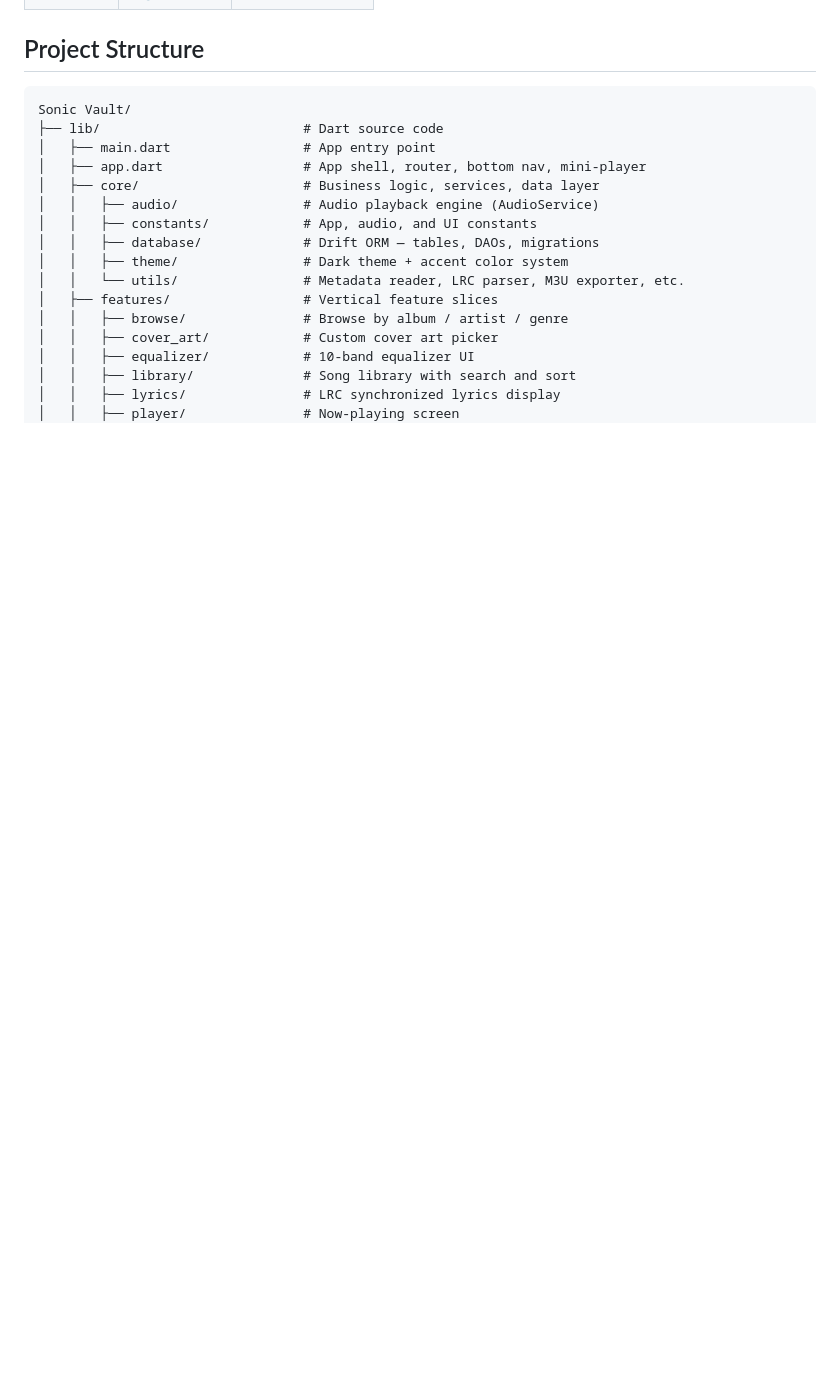
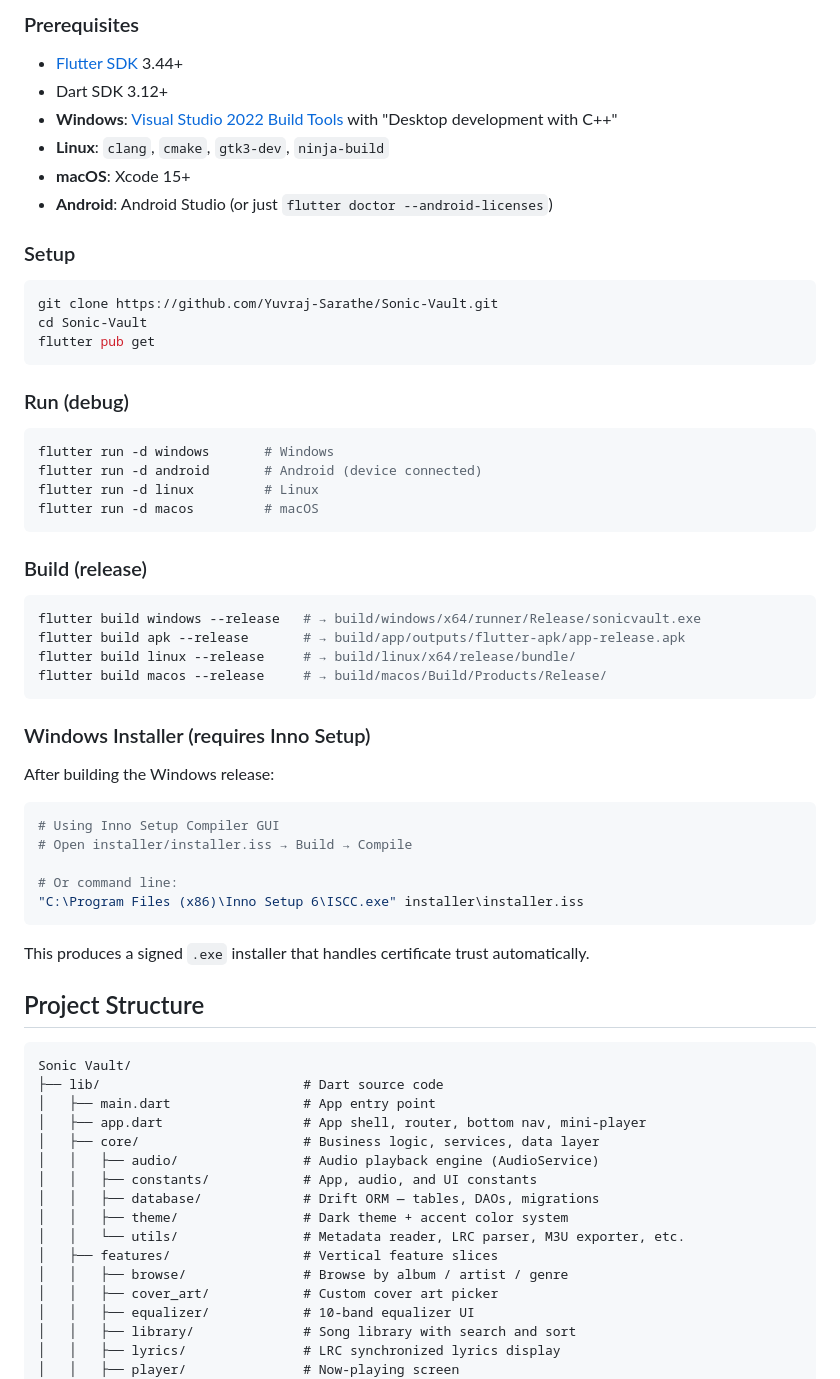
Before and after one commit to Yuvraj-Sarathe/Sonic-Vault, a Markdown page: README.md, the part around one of its changes. Rendered like a GitHub page; blank space fills up the shorter version.

````diff
--- a/README.md
+++ b/README.md
@@ -28,3 +82,47 @@ The ultimate offline music player — your music, your covers, your lyrics, your
+### Prerequisites
+- [Flutter SDK](https://docs.flutter.dev/get-started/install) 3.44+
+- Dart SDK 3.12+
+- **Windows**: [Visual Studio 2022 Build Tools](https://visualstudio.microsoft.com/downloads/#build-tools-for-visual-studio-2022) with "Desktop development with C++"
+- **Linux**: `clang`, `cmake`, `gtk3-dev`, `ninja-build`
+- **macOS**: Xcode 15+
+- **Android**: Android Studio (or just `flutter doctor --android-licenses`)
+
+### Setup
+```bash
+git clone https://github.com/Yuvraj-Sarathe/Sonic-Vault.git
+cd Sonic-Vault
+flutter pub get
+```
+
+### Run (debug)
+```bash
+flutter run -d windows       # Windows
+flutter run -d android       # Android (device connected)
+flutter run -d linux         # Linux
+flutter run -d macos         # macOS
+```
+
+### Build (release)
+```bash
+flutter build windows --release   # → build/windows/x64/runner/Release/sonicvault.exe
+flutter build apk --release       # → build/app/outputs/flutter-apk/app-release.apk
+flutter build linux --release     # → build/linux/x64/release/bundle/
+flutter build macos --release     # → build/macos/Build/Products/Release/
+```
+
+### Windows Installer (requires Inno Setup)
+
+After building the Windows release:
+
+```bash
+# Using Inno Setup Compiler GUI
+# Open installer/installer.iss → Build → Compile
+
+# Or command line:
+"C:\Program Files (x86)\Inno Setup 6\ISCC.exe" installer\installer.iss
+```
+
+This produces a signed `.exe` installer that handles certificate trust automatically.
 
 ## Project Structure
 
````
Also changed, not shown: other parts of README.md (+61 -68 lines).
